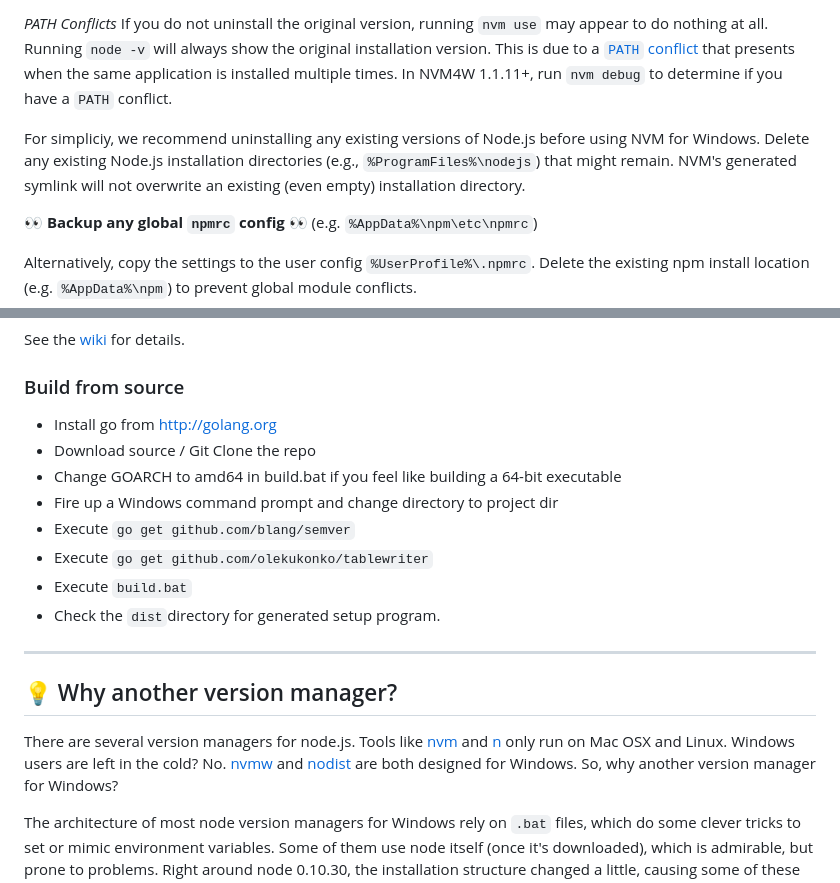
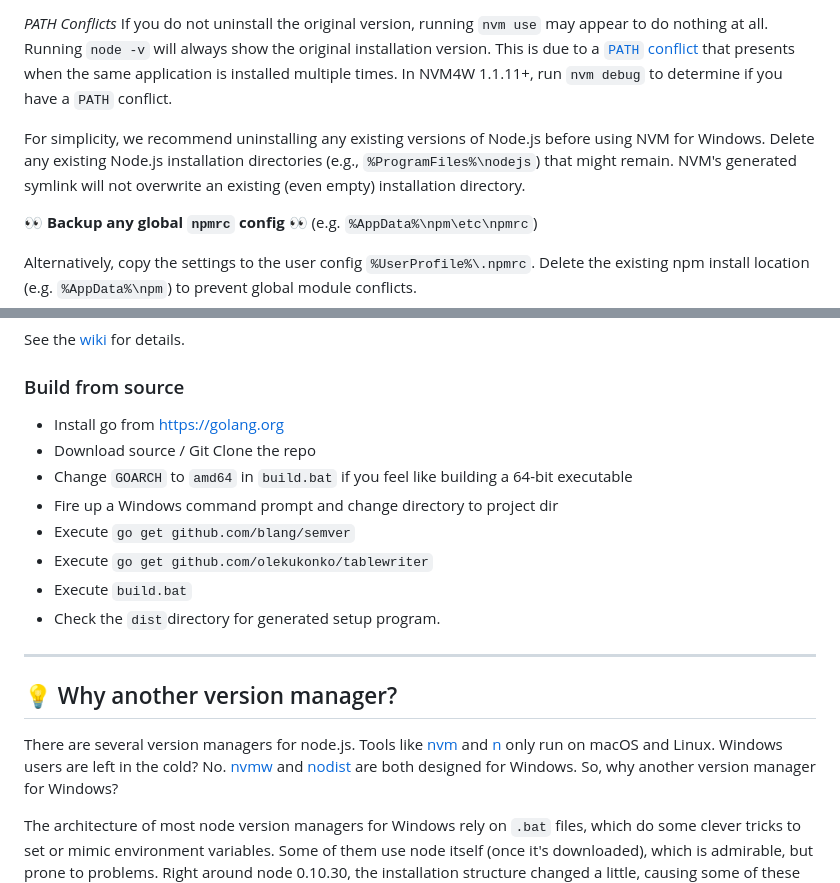
Before and after one commit to coreybutler/nvm-windows, a Markdown page: README.md, 2 parts joined by grey strips. GitHub-like rendering.

Commit message:
Fix typo in README regarding Node.js installation
Hi there,

I've made a few small improvements to the README.md to enhance readability and fix some minor items.

Here's a summary of the changes in this PR:

Spelling: Corrected a typo (simpliciy -> simplicity) in the "Installation & Upgrades" section.

Build Section:

Updated the Go download link to use https (http://golang.org -> https://golang.org).

Added markdown code formatting (backticks) to GOARCH and build.bat for better readability.

Terminology: Updated Mac OSX to the modern term macOS in the "Why another version manager?" section.

Hope this helps improve the documentation!

```diff
--- a/README.md
+++ b/README.md
@@ -83,7 +83,7 @@ If you attempt to configure the `NVM_SYMLINK` to use an existing directory (like
 _PATH Conflicts_
 If you do not uninstall the original version, running `nvm use` may appear to do nothing at all. Running `node -v` will always show the original installation version. This is due to a [`PATH` conflict](https://github.com/coreybutler/nvm-windows/wiki/Common-Issues#why-do-i-need-to-uninstall-nodejs-before-installing-nvm-for-windows) that presents when the same application is installed multiple times. In NVM4W 1.1.11+, run `nvm debug` to determine if you have a `PATH` conflict.
 
-For simpliciy, we recommend uninstalling any existing versions of Node.js before using NVM for Windows. Delete any existing Node.js installation directories (e.g., `%ProgramFiles%\nodejs`) that might remain. NVM's generated symlink will not overwrite an existing (even empty) installation directory.
+For simplicity, we recommend uninstalling any existing versions of Node.js before using NVM for Windows. Delete any existing Node.js installation directories (e.g., `%ProgramFiles%\nodejs`) that might remain. NVM's generated symlink will not overwrite an existing (even empty) installation directory.
 
 :eyes: **Backup any global `npmrc` config** :eyes:
 (e.g. `%AppData%\npm\etc\npmrc`)
@@ -156,9 +156,9 @@ See the [wiki](https://github.com/coreybutler/nvm-windows/wiki/Common-Issues#how
 
 ### Build from source
 
-- Install go from http://golang.org
+- Install go from https://golang.org
 - Download source / Git Clone the repo
-- Change GOARCH to amd64 in build.bat if you feel like building a 64-bit executable
+- Change `GOARCH` to `amd64` in `build.bat` if you feel like building a 64-bit executable
 - Fire up a Windows command prompt and change directory to project dir
 - Execute `go get github.com/blang/semver`
 - Execute `go get github.com/olekukonko/tablewriter`
@@ -170,7 +170,7 @@ See the [wiki](https://github.com/coreybutler/nvm-windows/wiki/Common-Issues#how
 ## :bulb: Why another version manager?
 
 There are several version managers for node.js. Tools like [nvm](https://github.com/creationix/nvm) and [n](https://github.com/tj/n)
-only run on Mac OSX and Linux. Windows users are left in the cold? No. [nvmw](https://github.com/hakobera/nvmw) and [nodist](https://github.com/marcelklehr/nodist)
+only run on macOS and Linux. Windows users are left in the cold? No. [nvmw](https://github.com/hakobera/nvmw) and [nodist](https://github.com/marcelklehr/nodist)
 are both designed for Windows. So, why another version manager for Windows?
 
 The architecture of most node version managers for Windows rely on `.bat` files, which do some clever tricks to set or mimic environment variables. Some of them use node itself (once it's downloaded), which is admirable, but prone to problems. Right around node 0.10.30, the installation structure changed a little, causing some of these to just stop working with anything new.
```
